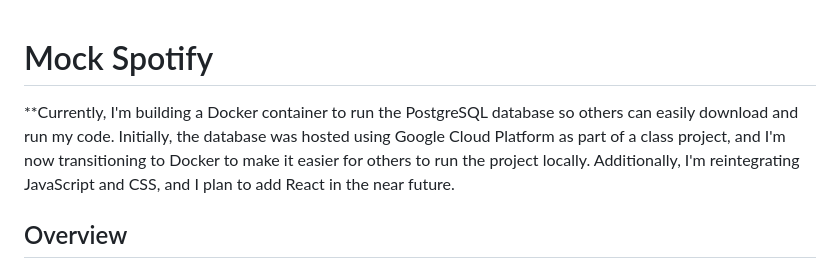
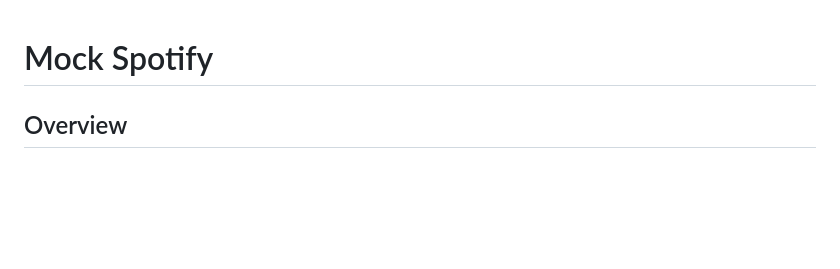
Before and after one commit to tymourknots/Mock-Spotify, a Markdown page: README.md, the part around the change. Rendered like a GitHub page; blank space fills up the shorter version.

```diff
--- a/README.md
+++ b/README.md
@@ -1,6 +1,4 @@
 # Mock Spotify
-
-**Currently, I'm building a Docker container to run the PostgreSQL database so others can easily download and run my code. Initially, the database was hosted using Google Cloud Platform as part of a class project, and I'm now transitioning to Docker to make it easier for others to run the project locally. Additionally, I'm reintegrating JavaScript and CSS, and I plan to add React in the near future.
 
 ## Overview
 
```
